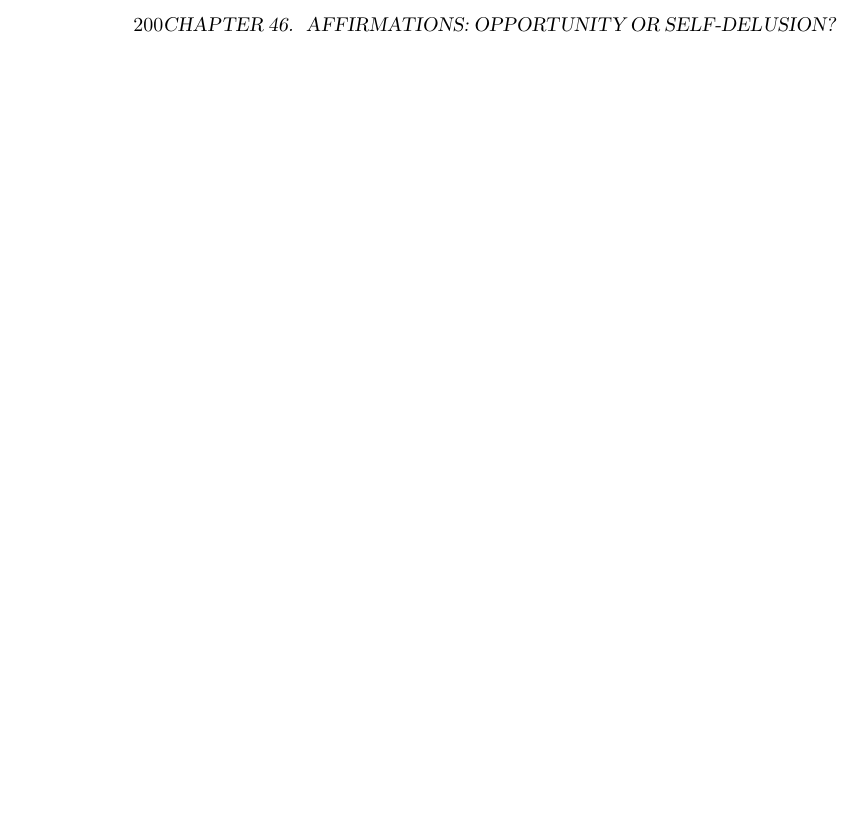
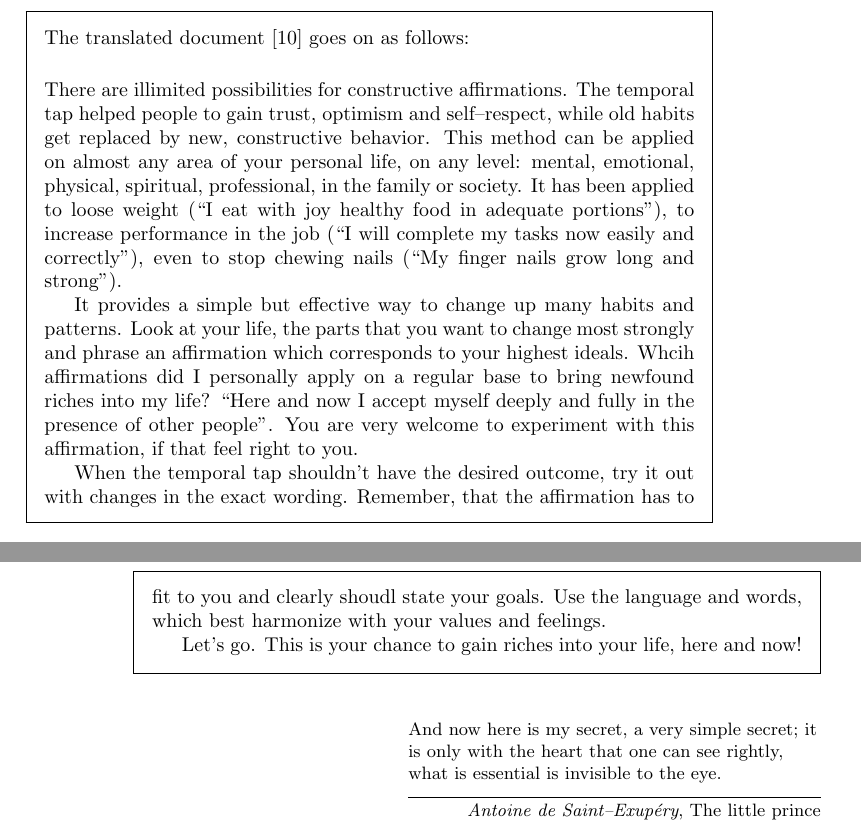
Before and after one commit to rafanussbaum/Stress, a LaTeX thesis (Book.Stress_regulation.tex, which reads Emotions/EFT.tex): part of page 214 of 223 before the commit and two parts of pages 213 and 214 of 223 after it, the two joined at a grey line, cut at the place of the change, the shorter picture padded with empty space. Compiled offline with pdfLaTeX.

Commit message:
In affirmations, back on track

```diff
--- a/Emotions/EFT.tex
+++ b/Emotions/EFT.tex
@@ -68,6 +69,40 @@ One of my students used the phrase ``My income grows, regardless if I work, slee
 Other students had in their affirmations the element ``I help a lot of people'' and ``I make tons of money''.
 Soon after, they used their chances to increase the customer base and their income.
 Now they are using the affirmation ``I make at least \$500 a week".
+}
 
-  }
+\mytextbox[0]{The translated document~\cite{EFTReichtum} goes on as follows:
+  \vspace{5mm}
+
+  \noindent There are illimited possibilities for constructive affirmations.
+  The temporal tap helped people to gain trust,\index{effect!trust, gain}
+  optimism\index{effect!optimism} and self--respect\index{effect!self--repsect},
+  while old habits\index{effect!habits, old, replaced} get replaced by new, constructive behavior.
+  This method can be applied on almost any area of your personal life, on any level:
+  mental,\index{symptom!problem}\index{symptom!problem!mental} emotional\index{symptom!problem!emotional},
+  physical,\index{symptom!problem!physical} spiritual,\index{symptom!problem!spiritual} professional,\index{symptom!problem!professional}
+  in the family or society.\index{symptom!problem!family}\index{symptom!problem!society}
+  It has been applied to loose weight (``I eat with joy healthy food in adequate portions''),
+  to increase performance in the job (``I will complete my tasks now easily and correctly''),
+  even to stop chewing nails (``My finger nails grow long and strong'').
+
+  It provides a simple but effective way to change up many habits and patterns.
+  Look at your life, the parts that you want to change most strongly
+  and phrase an affirmation which corresponds to your highest ideals.
+  Whcih affirmations did I personally apply on a regular base to bring newfound riches into my life?
+  ``Here and now I accept myself deeply and fully in the presence of other people''.
+  You are very welcome to experiment with this affirmation, if that feel right to you.
+
+  When the temporal tap shouldn't have the desired outcome, try it out with changes in the exact wording.
+  Remember, that the affirmation has to fit to you and clearly shoudl state your goals.
+  Use the language and words, which best harmonize with your values and feelings.
+
+  Let's go. This is your chance to gain riches into your life, here and now!
+}
+
+\setlength\epigraphwidth{.6\textwidth}
+  \epigraph{And now here is my secret, a very simple secret; it is only with the heart that one can see rightly,
+    what is essential is invisible to the eye.}{\textit{Antoine de Saint--Exup\'ery}, The little prince}
+\setlength\epigraphwidth{.4\textwidth}
+
 \end{document}
```
Also changed, not shown: Book.Stress_regulation.bib (+7 -1 lines), Emotions/Chapter_Emotions.tex (+1 -1 lines), Emotions/InfluenceEmotions.tex (+1 -1 lines), Emotions/EFT.tex (3 more changed lines).
